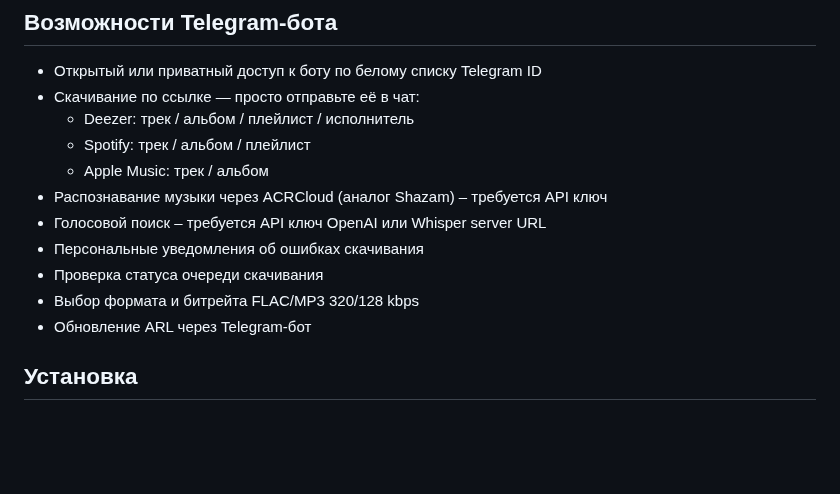
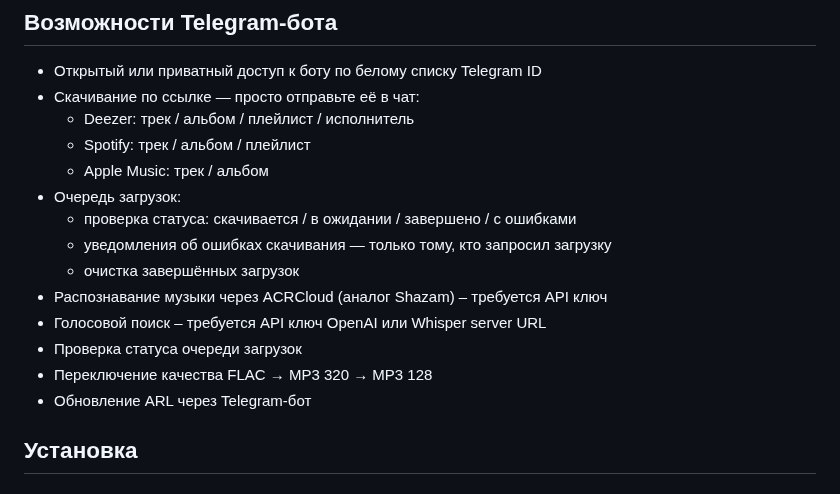
Before and after one commit to theodorx7/ha-deemix, a Markdown page: README_RU.md, the part around the change. Drawn GitHub-style; blank space fills up the shorter version.

```diff
--- a/README_RU.md
+++ b/README_RU.md
@@ -37,11 +37,14 @@
   - Deezer: трек / альбом / плейлист / исполнитель
   - Spotify: трек / альбом / плейлист
   - Apple Music: трек / альбом
+- Очередь загрузок:
+  - проверка статуса: скачивается / в ожидании / завершено / с ошибками
+  - уведомления об ошибках скачивания — только тому, кто запросил загрузку
+  - очистка завершённых загрузок
 - Распознавание музыки через ACRCloud (аналог Shazam) – требуется API ключ
 - Голосовой поиск – требуется API ключ OpenAI или Whisper server URL
-- Персональные уведомления об ошибках скачивания
-- Проверка статуса очереди скачивания
-- Выбор формата и битрейта FLAC/MP3 320/128 kbps
+- Проверка статуса очереди загрузок
+- Переключение качества FLAC → MP3 320 → MP3 128
 - Обновление ARL через Telegram-бот
 
 
```
